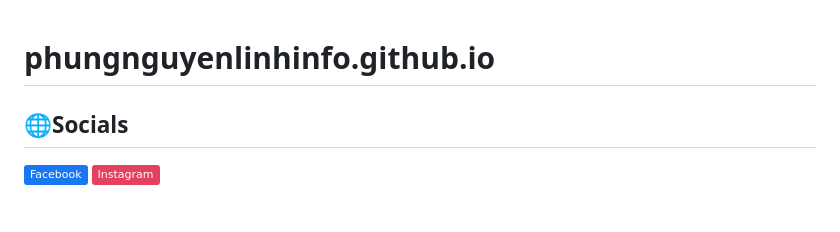
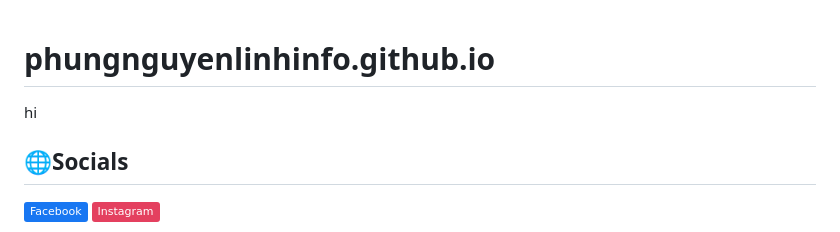
Before and after one commit to PhungNguyenLinhinfo/PhungNguyenLinhinfo.github.io, a Markdown page: README.md, the part around the change. Rendered like a GitHub page; badges without logos.

Commit message:
Update README.md
Signed-off-by: Phùng Nguyên Linh <127126528+PhungNguyenLinhinfo@users.noreply.github.com>

```diff
--- a/README.md
+++ b/README.md
@@ -1,5 +1,5 @@
 # phungnguyenlinhinfo.github.io
-
+hi
 
 ## 🌐Socials
 
```
